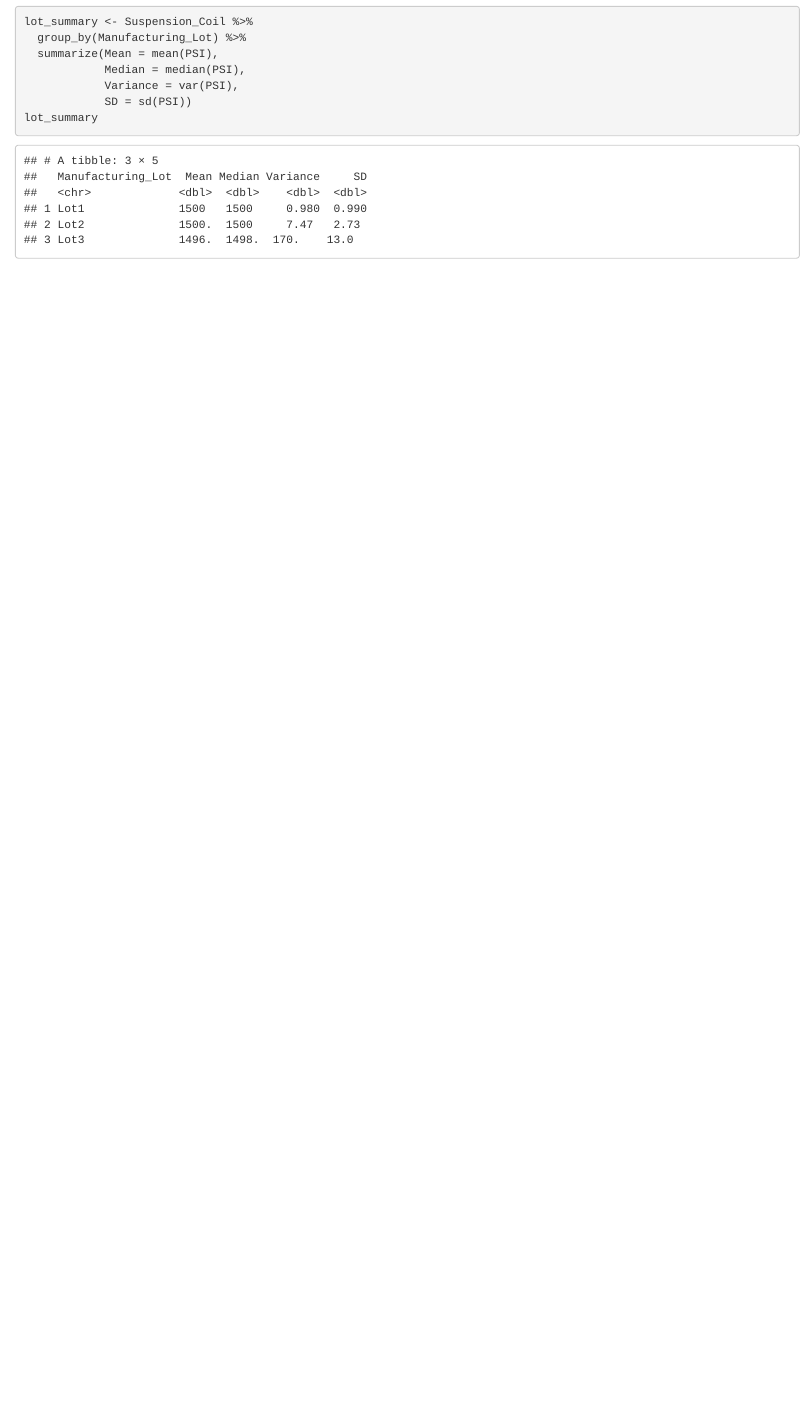
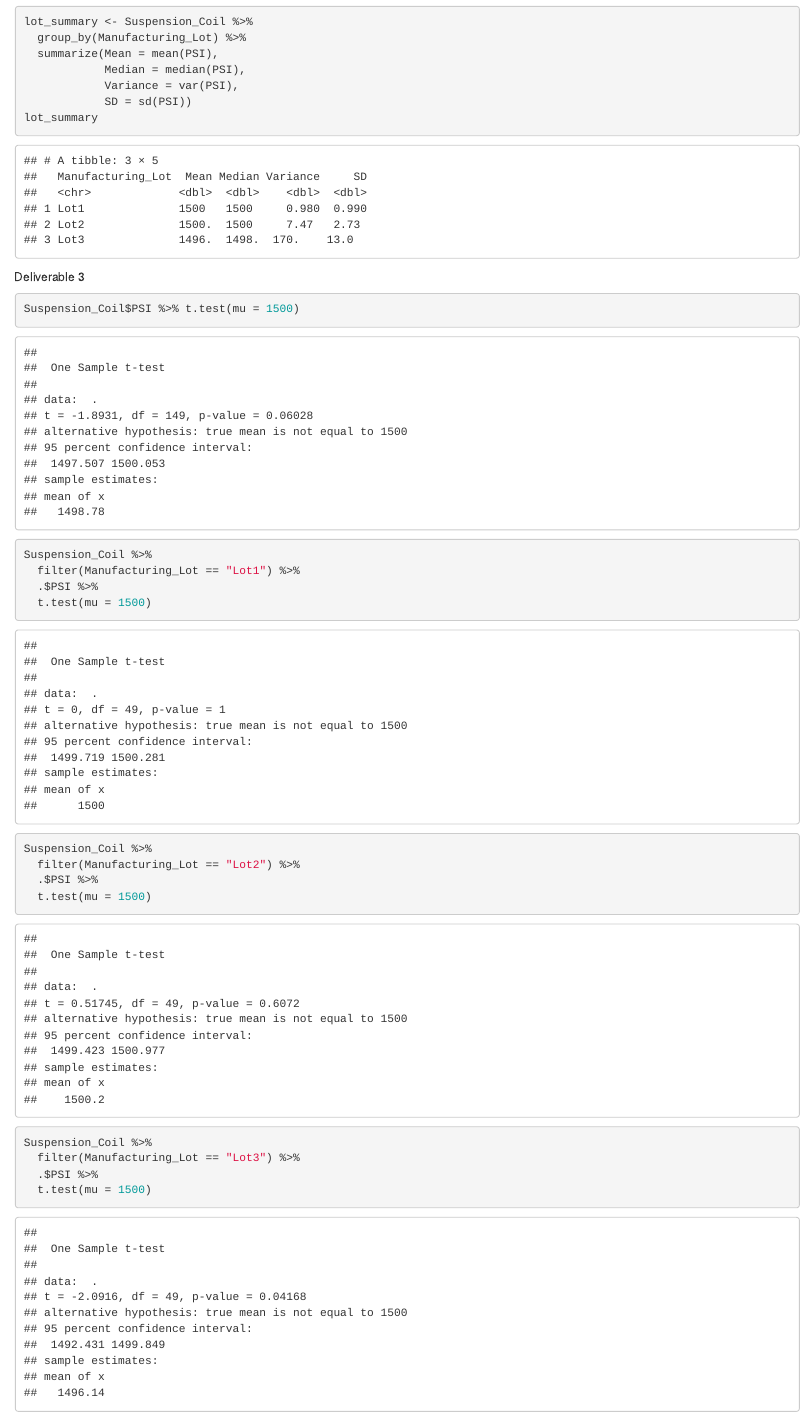
Before and after one commit to leonid-tkach/MechaCar_Statistical_Analysis, an R Markdown document (MechaCarChallenge.Rmd): the page in a window 1100 px wide, from 1500 px down. Rendered offline with R 4.5, knitr and Pandoc, with nearby package versions.

Commit message:
deliverable 3

````diff
--- a/MechaCarChallenge.Rmd
+++ b/MechaCarChallenge.Rmd
@@ -45,3 +45,30 @@ lot_summary <- Suspension_Coil %>%
             SD = sd(PSI))
 lot_summary
 ```
+
+Deliverable 3
+
+```{r}
+Suspension_Coil$PSI %>% t.test(mu = 1500)
+```
+
+```{r}
+Suspension_Coil %>%
+  filter(Manufacturing_Lot == "Lot1") %>%
+  .$PSI %>%
+  t.test(mu = 1500)
+```
+
+```{r}
+Suspension_Coil %>%
+  filter(Manufacturing_Lot == "Lot2") %>%
+  .$PSI %>%
+  t.test(mu = 1500)
+```
+
+```{r}
+Suspension_Coil %>%
+  filter(Manufacturing_Lot == "Lot3") %>%
+  .$PSI %>%
+  t.test(mu = 1500)
+```
````
Also changed, not shown: MechaCarChallenge.R (+4 -0 lines), MechaCarChallenge.nb.html, README.md, analysis/t_t_lot1.png (added), analysis/t_t_lot2.png (added), analysis/t_t_lot3.png (added), analysis/t_t_total.png (added).
